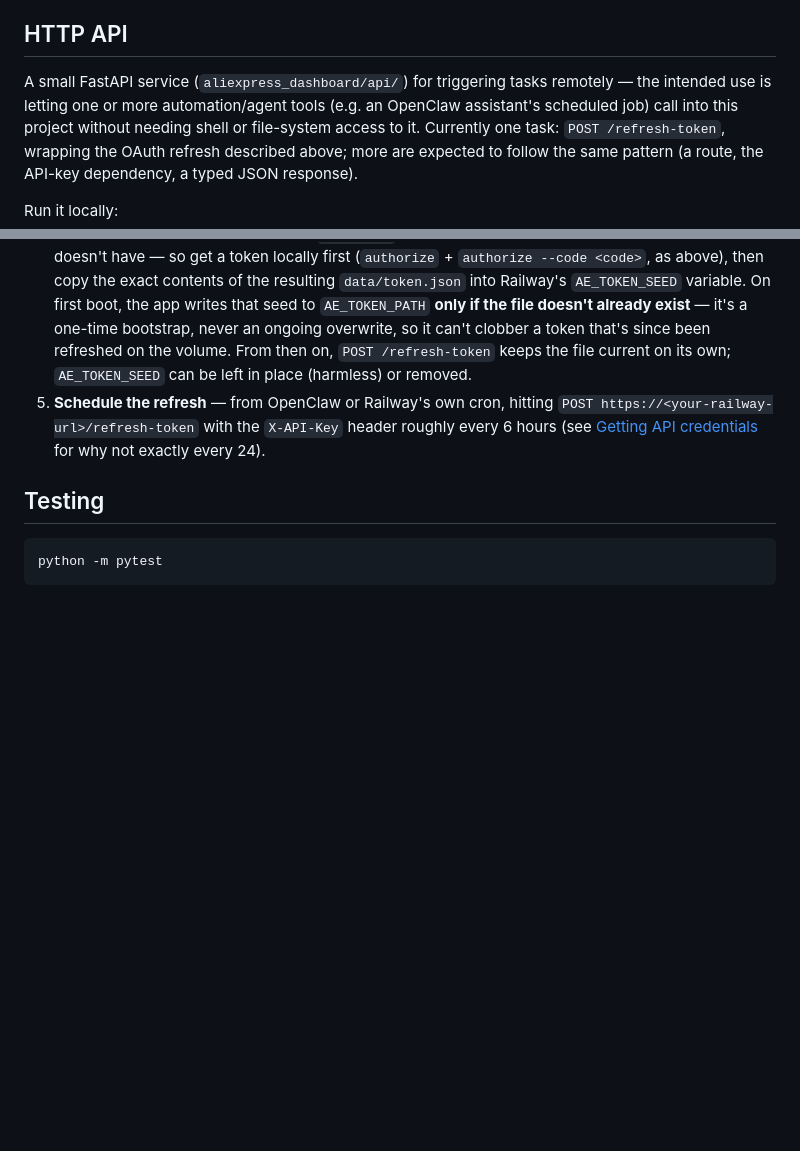
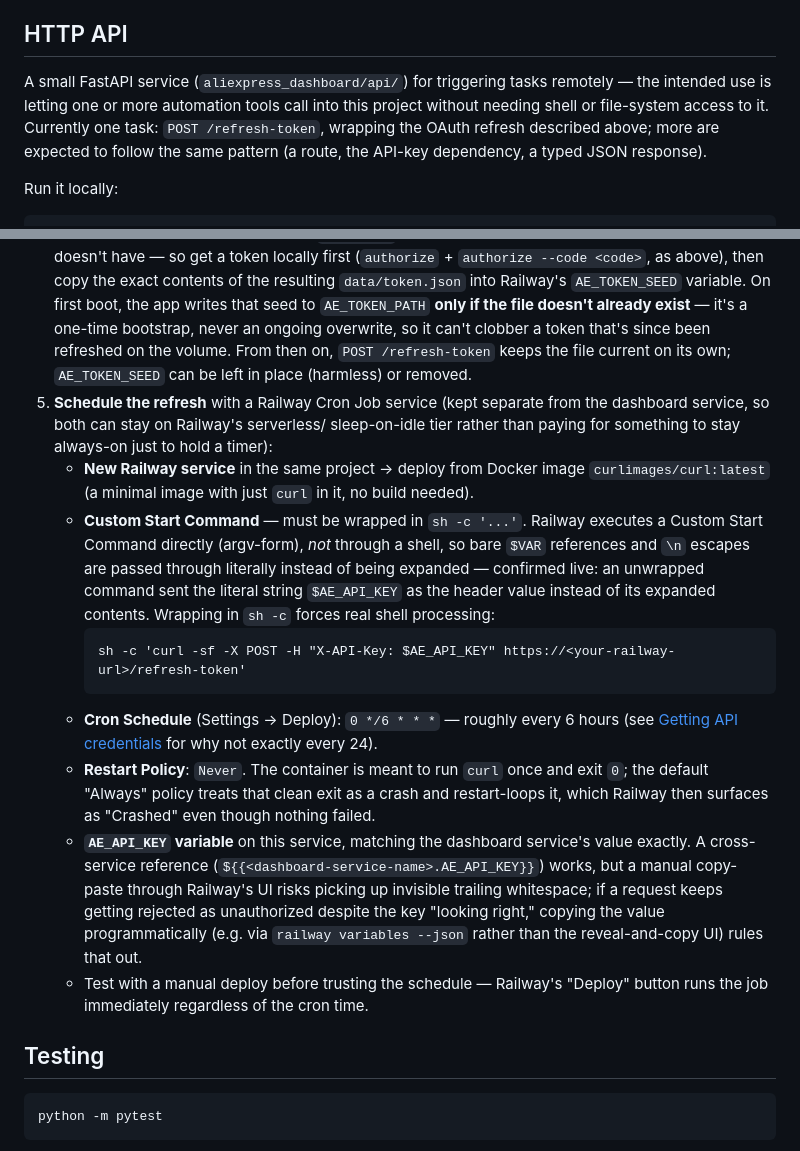
Before and after one commit to nickcrane/aliexpress-dashboard, a Markdown page: README.md, 2 parts joined by grey strips. Drawn GitHub-style; blank space fills up the shorter version.

Commit message:
Document the Railway Cron Job refresh-token setup
Replaces the OpenClaw-automation scheduling note with the actual working
setup: a separate Cron Job service running curl on a schedule, keeping
both the dashboard and the scheduler on Railway's serverless tier. Also
notes the sh -c wrapping gotcha (Railway runs the start command directly,
not through a shell, so $VAR and \n aren't expanded without it) and the
restart-policy/API-key pitfalls hit while setting it up live.

Co-Authored-By: Claude Sonnet 5 <noreply@anthropic.com>

````diff
--- a/README.md
+++ b/README.md
@@ -380,9 +380,9 @@ assumption.
 ## HTTP API
 
 A small FastAPI service (`aliexpress_dashboard/api/`) for triggering tasks
-remotely — the intended use is letting one or more automation/agent tools
-(e.g. an OpenClaw assistant's scheduled job) call into this project without
-needing shell or file-system access to it. Currently one task:
+remotely — the intended use is letting one or more automation tools call
+into this project without needing shell or file-system access to it.
+Currently one task:
 `POST /refresh-token`, wrapping the OAuth refresh described above; more are
 expected to follow the same pattern (a route, the API-key dependency, a
 typed JSON response).
@@ -446,10 +446,40 @@ start command to `uvicorn aliexpress_dashboard.api.app:app --host 0.0.0.0
    ongoing overwrite, so it can't clobber a token that's since been refreshed
    on the volume. From then on, `POST /refresh-token` keeps the file current
    on its own; `AE_TOKEN_SEED` can be left in place (harmless) or removed.
-5. **Schedule the refresh** — from OpenClaw or Railway's own cron, hitting
-   `POST https://<your-railway-url>/refresh-token` with the `X-API-Key`
-   header roughly every 6 hours (see [Getting API credentials](#getting-api-credentials)
-   for why not exactly every 24).
+5. **Schedule the refresh** with a Railway Cron Job service (kept separate
+   from the dashboard service, so both can stay on Railway's serverless/
+   sleep-on-idle tier rather than paying for something to stay always-on
+   just to hold a timer):
+   - **New Railway service** in the same project → deploy from Docker image
+     `curlimages/curl:latest` (a minimal image with just `curl` in it, no
+     build needed).
+   - **Custom Start Command** — must be wrapped in `sh -c '...'`. Railway
+     executes a Custom Start Command directly (argv-form), *not* through a
+     shell, so bare `$VAR` references and `\n` escapes are passed through
+     literally instead of being expanded — confirmed live: an unwrapped
+     command sent the literal string `$AE_API_KEY` as the header value
+     instead of its expanded contents. Wrapping in `sh -c` forces real shell
+     processing:
+     ```
+     sh -c 'curl -sf -X POST -H "X-API-Key: $AE_API_KEY" https://<your-railway-url>/refresh-token'
+     ```
+   - **Cron Schedule** (Settings → Deploy): `0 */6 * * *` — roughly every 6
+     hours (see [Getting API credentials](#getting-api-credentials) for why
+     not exactly every 24).
+   - **Restart Policy**: `Never`. The container is meant to run `curl` once
+     and exit `0`; the default "Always" policy treats that clean exit as a
+     crash and restart-loops it, which Railway then surfaces as "Crashed"
+     even though nothing failed.
+   - **`AE_API_KEY` variable** on this service, matching the dashboard
+     service's value exactly. A cross-service reference
+     (`${{<dashboard-service-name>.AE_API_KEY}}`) works, but a manual
+     copy-paste through Railway's UI risks picking up invisible trailing
+     whitespace; if a request keeps getting rejected as unauthorized despite
+     the key "looking right," copying the value programmatically (e.g. via
+     `railway variables --json` rather than the reveal-and-copy UI) rules
+     that out.
+   - Test with a manual deploy before trusting the schedule — Railway's
+     "Deploy" button runs the job immediately regardless of the cron time.
 
 ## Testing
 
````
